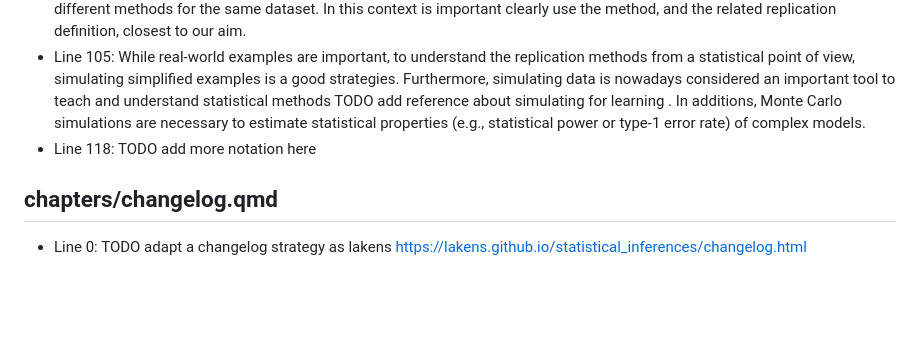
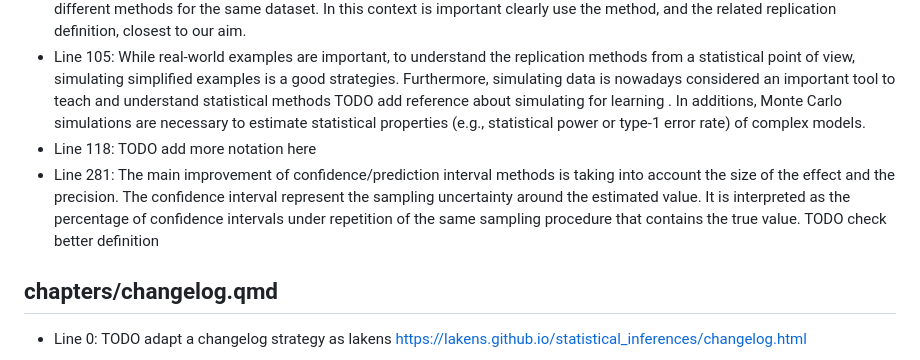
Before and after one commit to filippogambarota/replicability-book, a Markdown page: todoget.md, the part around one of its changes. Rendered like a GitHub page; blank space fills up the shorter version.

Commit message:
updating todo list

```diff
--- a/todoget.md
+++ b/todoget.md
@@ -29,6 +29,7 @@ last update: 2025-05-04 (17:52)
 - Line 59: An important point is related to the choice of the method when evaluating a replication result. The @Heyard2024-hv work shows the amount of different methods and definitions of replication success without formally comparing them. This is not a problematic aspect because in practice, large scale replication projects such as the  TODO add the references  used different methods for the same dataset. In this context is important clearly use the method, and the related replication definition, closest to our aim.
 - Line 105: While real-world examples are important, to understand the replication methods from a statistical point of view, simulating simplified examples is a good strategies. Furthermore, simulating data is nowadays considered an important tool to teach and understand statistical methods  TODO add reference about simulating for learning . In additions, Monte Carlo simulations are necessary to estimate statistical properties (e.g., statistical power or type-1 error rate) of complex models.
 - Line 118: TODO add more notation here
+- Line 281: The main improvement of confidence/prediction interval methods is taking into account the size of the effect and the precision. The confidence interval represent the sampling uncertainty around the estimated value. It is interpreted as the percentage of confidence intervals under repetition of the same sampling procedure that contains the true value.  TODO check better definition
 
 ## chapters/changelog.qmd
 
```
Also changed, not shown: other parts of todoget.md (+1 -1 lines).
